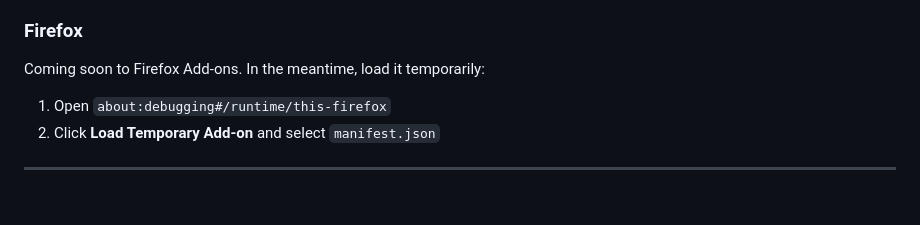
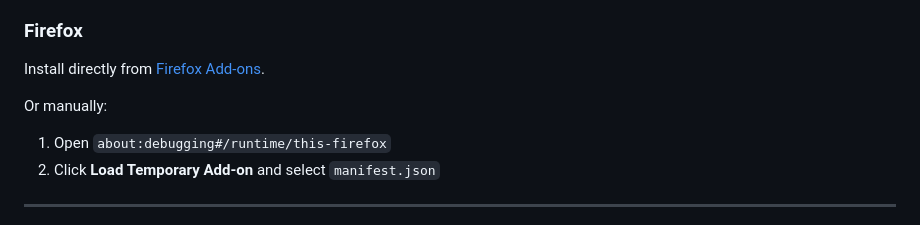
Before and after one commit to FireZenk/WFMTacker, a Markdown page: README.md, the part around one of its changes. Drawn GitHub-style; blank space fills up the shorter version.

Commit message:
docs: add Firefox Add-ons store link
Co-Authored-By: Claude Sonnet 4.6 <noreply@anthropic.com>

```diff
--- a/README.md
+++ b/README.md
@@ -39,7 +39,9 @@ Or manually:
 
 ### Firefox
 
-Coming soon to Firefox Add-ons. In the meantime, load it temporarily:
+Install directly from [Firefox Add-ons](https://addons.mozilla.org/addon/wfm-price-history/).
+
+Or manually:
 1. Open `about:debugging#/runtime/this-firefox`
 2. Click **Load Temporary Add-on** and select `manifest.json`
 
```
Also changed, not shown: other parts of README.md (+1 -1 lines).
